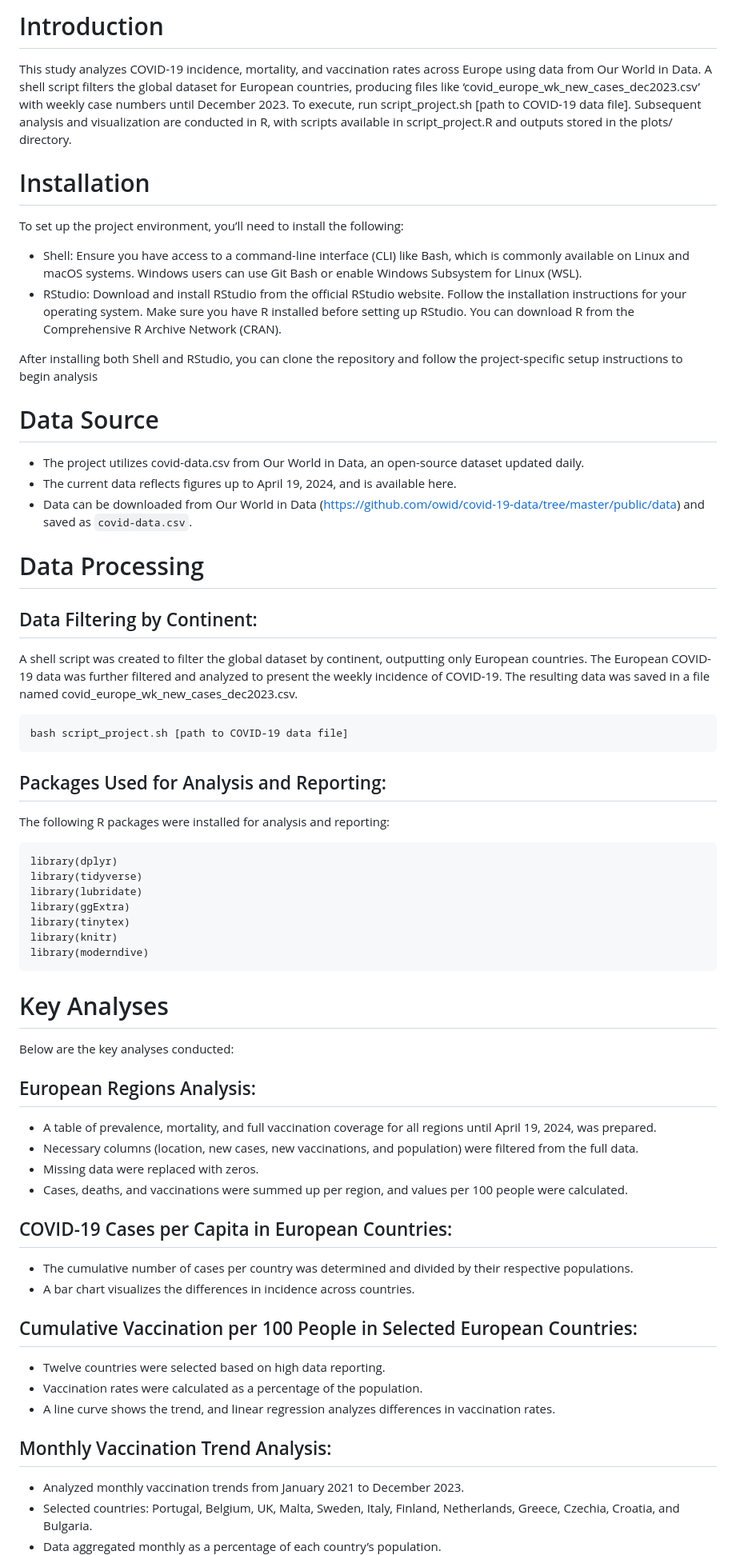
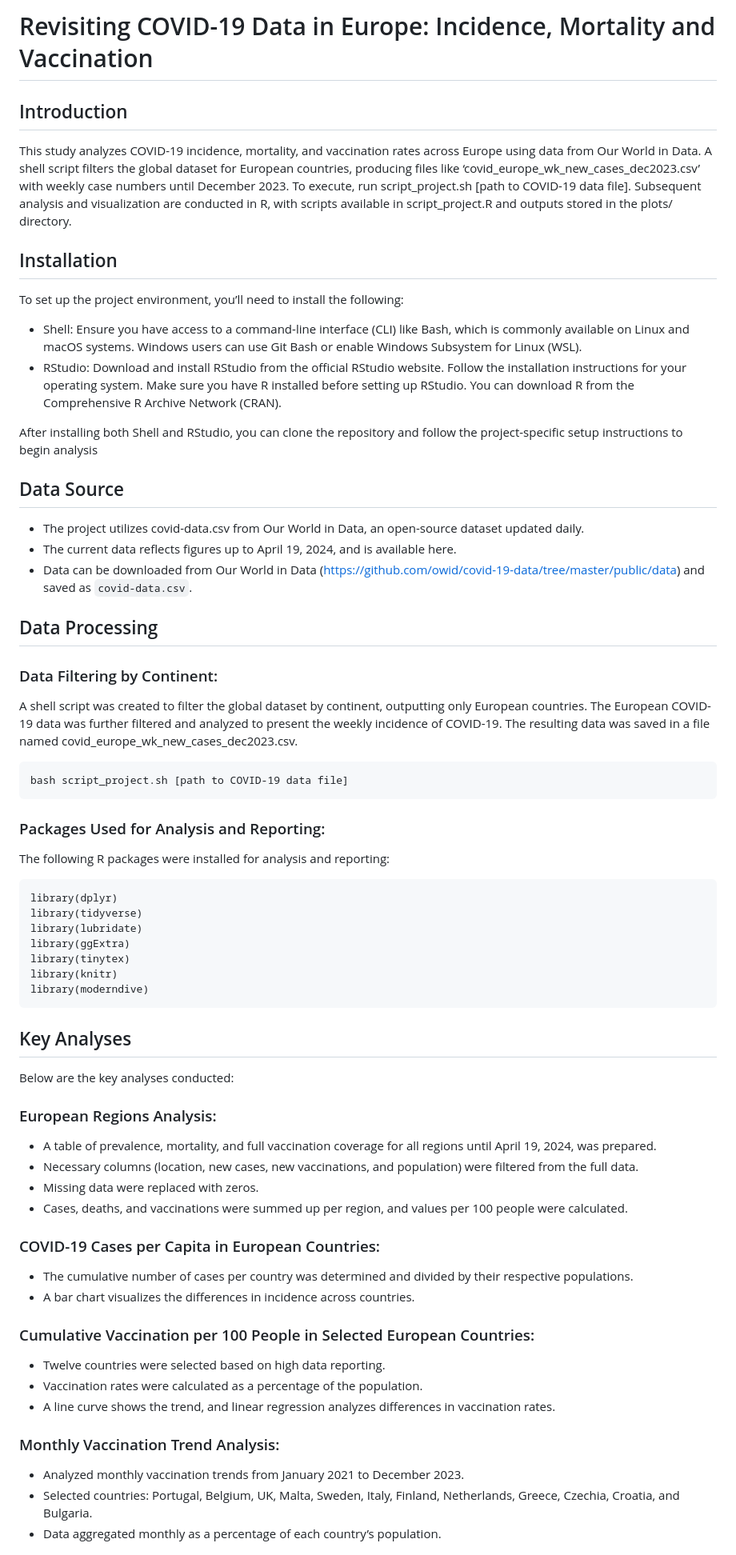
Before and after one commit to ololade-g/COVID-19-Project, a Markdown page: README.md, the part around one of its changes. Shown at 80% size. GitHub-like rendering.

````diff
--- a/README.md
+++ b/README.md
@@ -1,7 +1,8 @@
-# Introduction
+# Revisiting COVID-19 Data in Europe: Incidence, Mortality and Vaccination
+## Introduction
 This study analyzes COVID-19 incidence, mortality, and vaccination rates across Europe using data from Our World in Data. A shell script filters the global dataset for European countries, producing files like ‘covid_europe_wk_new_cases_dec2023.csv’ with weekly case numbers until December 2023. To execute, run script_project.sh [path to COVID-19 data file]. Subsequent analysis and visualization are conducted in R, with scripts available in script_project.R and outputs stored in the plots/ directory.
 
-# Installation
+## Installation
 To set up the project environment, you’ll need to install the following:
 * Shell: Ensure you have access to a command-line interface (CLI) like Bash, which is commonly available on Linux and macOS systems. Windows users can use Git Bash or enable Windows Subsystem for Linux (WSL).
 * RStudio: Download and install RStudio from the official RStudio website. Follow the installation instructions for your operating system.
@@ -9,20 +10,20 @@ Make sure you have R installed before setting up RStudio. You can download R fro
 
 After installing both Shell and RStudio, you can clone the repository and follow the project-specific setup instructions to begin analysis
 
-# Data Source
+## Data Source
 * The project utilizes covid-data.csv from Our World in Data, an open-source dataset updated daily.
 * The current data reflects figures up to April 19, 2024, and is available here.
 * Data can be downloaded from Our World in Data (https://github.com/owid/covid-19-data/tree/master/public/data) and saved as `covid-data.csv`.
 
-# Data Processing
-## Data Filtering by Continent:
+## Data Processing
+### Data Filtering by Continent:
 A shell script was created to filter the global dataset by continent, outputting only European countries.
 The European COVID-19 data was further filtered and analyzed to present the weekly incidence of COVID-19.
 The resulting data was saved in a file named covid_europe_wk_new_cases_dec2023.csv.
 ```
 bash script_project.sh [path to COVID-19 data file]
 ```
-## Packages Used for Analysis and Reporting:
+### Packages Used for Analysis and Reporting:
 The following R packages were installed for analysis and reporting:
 ```
 library(dplyr)
@@ -33,21 +34,21 @@ library(tinytex)
 library(knitr)
 library(moderndive)
 ```
-# Key Analyses
+## Key Analyses
 Below are the key analyses conducted:
-## European Regions Analysis:
+### European Regions Analysis:
 * A table of prevalence, mortality, and full vaccination coverage for all regions until April 19, 2024, was prepared.
 * Necessary columns (location, new cases, new vaccinations, and population) were filtered from the full data.
 * Missing data were replaced with zeros.
 * Cases, deaths, and vaccinations were summed up per region, and values per 100 people were calculated.
-## COVID-19 Cases per Capita in European Countries:
+### COVID-19 Cases per Capita in European Countries:
 * The cumulative number of cases per country was determined and divided by their respective populations.
 * A bar chart visualizes the differences in incidence across countries.
-## Cumulative Vaccination per 100 People in Selected European Countries:
+### Cumulative Vaccination per 100 People in Selected European Countries:
 * Twelve countries were selected based on high data reporting.
 * Vaccination rates were calculated as a percentage of the population.
 * A line curve shows the trend, and linear regression analyzes differences in vaccination rates.
-## Monthly Vaccination Trend Analysis:
+### Monthly Vaccination Trend Analysis:
 * Analyzed monthly vaccination trends from January 2021 to December 2023.
 * Selected countries: Portugal, Belgium, UK, Malta, Sweden, Italy, Finland, Netherlands, Greece, Czechia, Croatia, and Bulgaria.
 * Data aggregated monthly as a percentage of each country’s population.
````
Also changed, not shown: other parts of README.md (+4 -4 lines).
